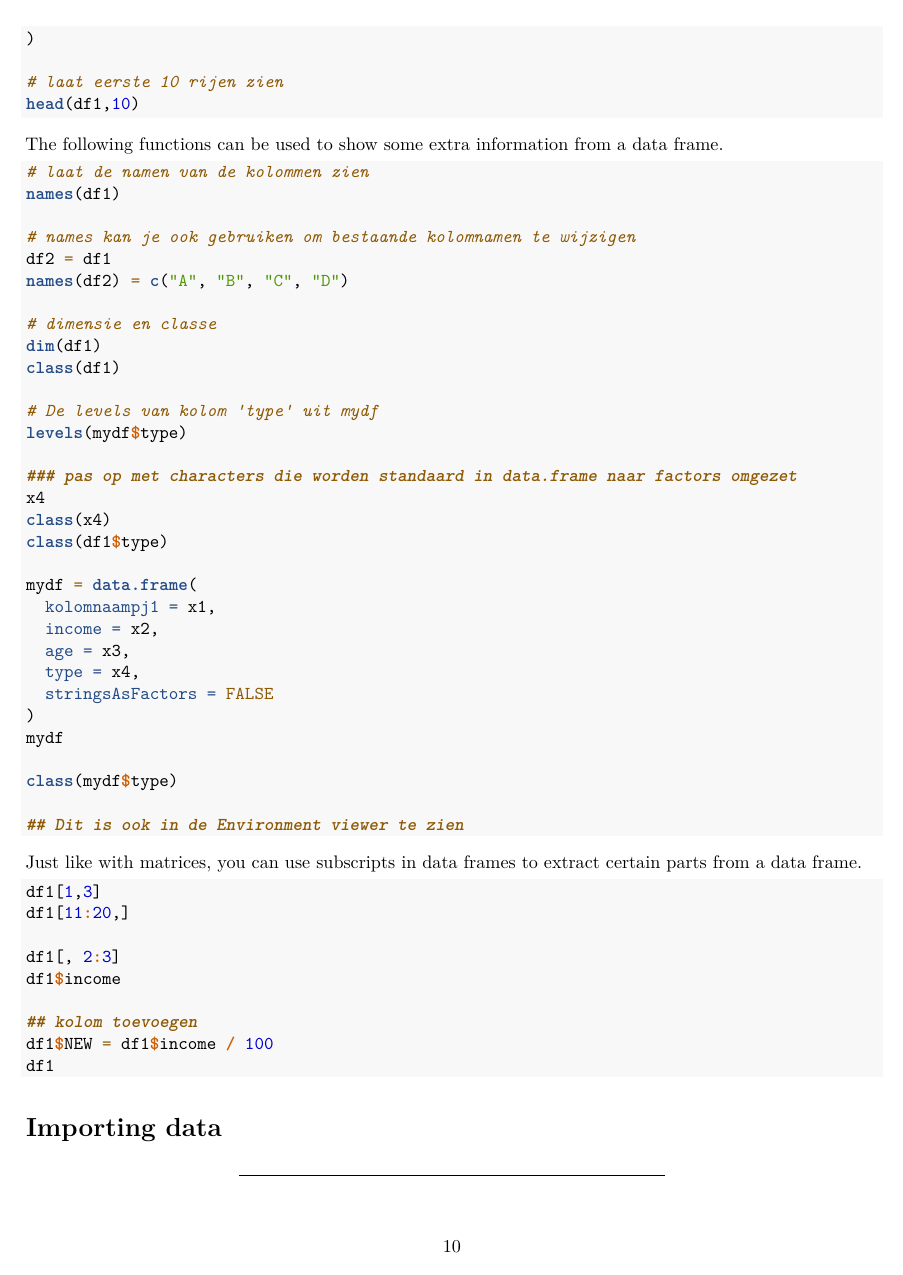
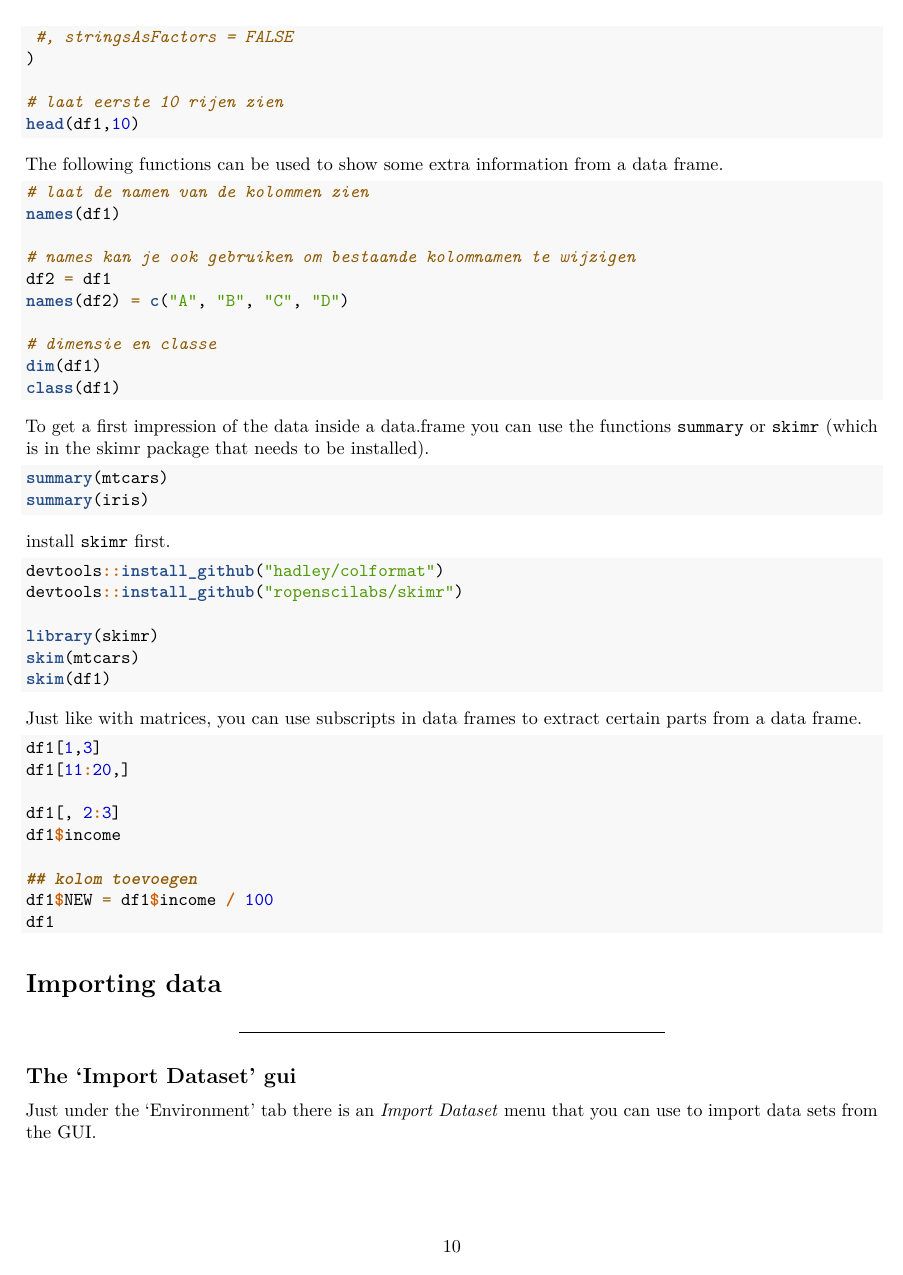
Before and after one commit to longhowlam/MeasureCampWorkshop, an R Markdown document (MeasureCamp_R_Workshop.Rmd): page 10 of 43. Rendered offline with R 4.5, knitr and Pandoc, then LaTeX, with nearby package versions; code that draws random numbers runs with fixed seeds of ours.

Commit message:
data frames

````diff
--- a/MeasureCamp_R_Workshop.Rmd
+++ b/MeasureCamp_R_Workshop.Rmd
@@ -469,6 +469,7 @@ df1 = data.frame(
   income = x2,
   age = x3,
   type = x4
+ #, stringsAsFactors = FALSE
 )
 
 # laat eerste 10 rijen zien
@@ -488,29 +489,25 @@ names(df2) = c("A", "B", "C", "D")
 # dimensie en classe
 dim(df1)
 class(df1)
-
-# De levels van kolom 'type' uit mydf
-levels(mydf$type)
-
-### pas op met characters die worden standaard in data.frame naar factors omgezet
-x4
-class(x4)
-class(df1$type)
-
-mydf = data.frame(
-  kolomnaampj1 = x1,
-  income = x2,
-  age = x3,
-  type = x4,
-  stringsAsFactors = FALSE
-)
-mydf
-
-class(mydf$type)
-
-## Dit is ook in de Environment viewer te zien
-```
-
+```
+
+To get a first impression of the data inside a data.frame you can use the functions `summary` or `skimr` (which is in the skimr package that needs to be installed).
+
+```{r, eval = FALSE}
+summary(mtcars)
+summary(iris)
+```
+
+install `skimr` first.
+
+```{r, eval = FALSE}
+devtools::install_github("hadley/colformat")
+devtools::install_github("ropenscilabs/skimr")
+
+library(skimr)
+skim(mtcars)
+skim(df1)
+```
 
 Just like with matrices, you can use subscripts in data frames to extract certain parts from a data frame.
 
````
